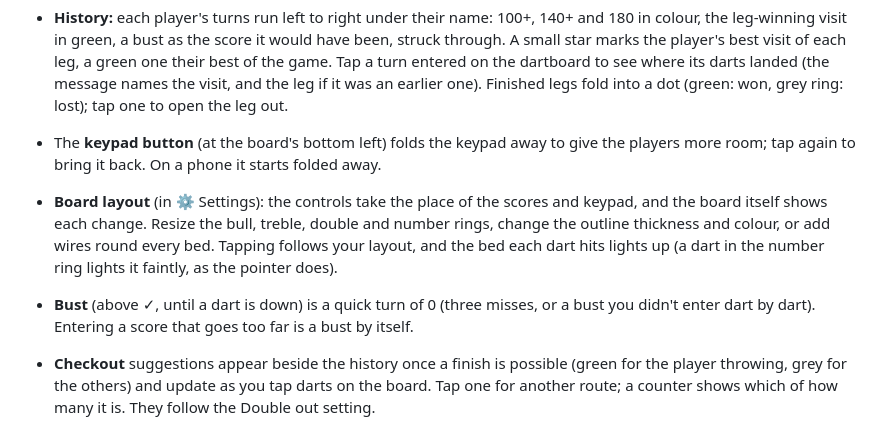
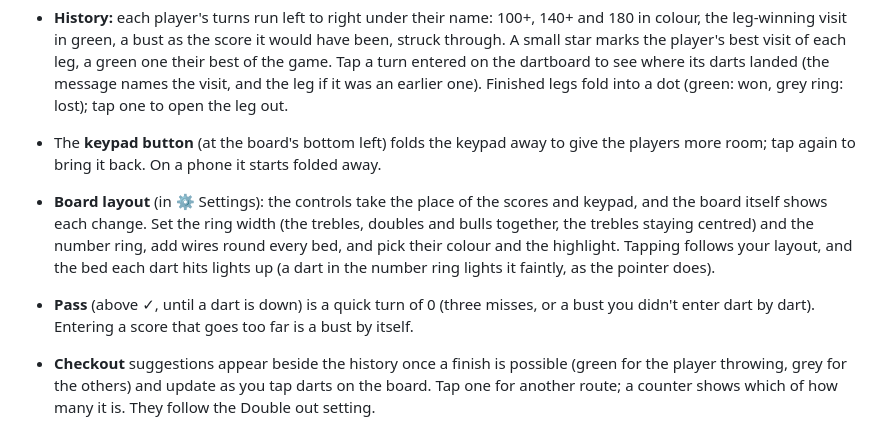
Before and after one commit to ChrisLe5512/Dartscore, a Markdown page: README.md, the part around the change. Rendered like a GitHub page.

Commit message:
README: Pass, and the simpler Board layout
Co-Authored-By: Claude Opus 5.5 <noreply@anthropic.com>

```diff
--- a/README.md
+++ b/README.md
@@ -21,8 +21,8 @@ VS Code's Live Server or `python -m http.server` work too.
 - **Dartboard:** tap where each dart landed, then **✓**, which shows what the darts make and, under that, what sending them would do (Bust, Leg, Set or Game). Each dart is marked on the board with a number that matches its slot in the darts card. The outer number ring counts as a miss (0). Tap a dart's slot (or, once all three are down, the dart) to pick it up, then tap the board to move it (it keeps its number); tap its slot again to remove it. **Clear** starts the turn over.
 - **History:** each player's turns run left to right under their name: 100+, 140+ and 180 in colour, the leg-winning visit in green, a bust as the score it would have been, struck through. A small star marks the player's best visit of each leg, a green one their best of the game. Tap a turn entered on the dartboard to see where its darts landed (the message names the visit, and the leg if it was an earlier one). Finished legs fold into a dot (green: won, grey ring: lost); tap one to open the leg out.
 - The **keypad button** (at the board's bottom left) folds the keypad away to give the players more room; tap again to bring it back. On a phone it starts folded away.
-- **Board layout** (in ⚙ Settings): the controls take the place of the scores and keypad, and the board itself shows each change. Resize the bull, treble, double and number rings, change the outline thickness and colour, or add wires round every bed. Tapping follows your layout, and the bed each dart hits lights up (a dart in the number ring lights it faintly, as the pointer does).
-- **Bust** (above ✓, until a dart is down) is a quick turn of 0 (three misses, or a bust you didn't enter dart by dart). Entering a score that goes too far is a bust by itself.
+- **Board layout** (in ⚙ Settings): the controls take the place of the scores and keypad, and the board itself shows each change. Set the ring width (the trebles, doubles and bulls together, the trebles staying centred) and the number ring, add wires round every bed, and pick their colour and the highlight. Tapping follows your layout, and the bed each dart hits lights up (a dart in the number ring lights it faintly, as the pointer does).
+- **Pass** (above ✓, until a dart is down) is a quick turn of 0 (three misses, or a bust you didn't enter dart by dart). Entering a score that goes too far is a bust by itself.
 - **Checkout** suggestions appear beside the history once a finish is possible (green for the player throwing, grey for the others) and update as you tap darts on the board. Tap one for another route; a counter shows which of how many it is. They follow the Double out setting.
 - **↶ / ↷** undo and redo whole turns, players added or removed, and new games. Undoing a leg, set or match win, a new game, or a player or settings change asks first.
 - **New game** (opens by itself when no game is under way; also from ⚙ Settings and the winner screen), in two steps:
```
